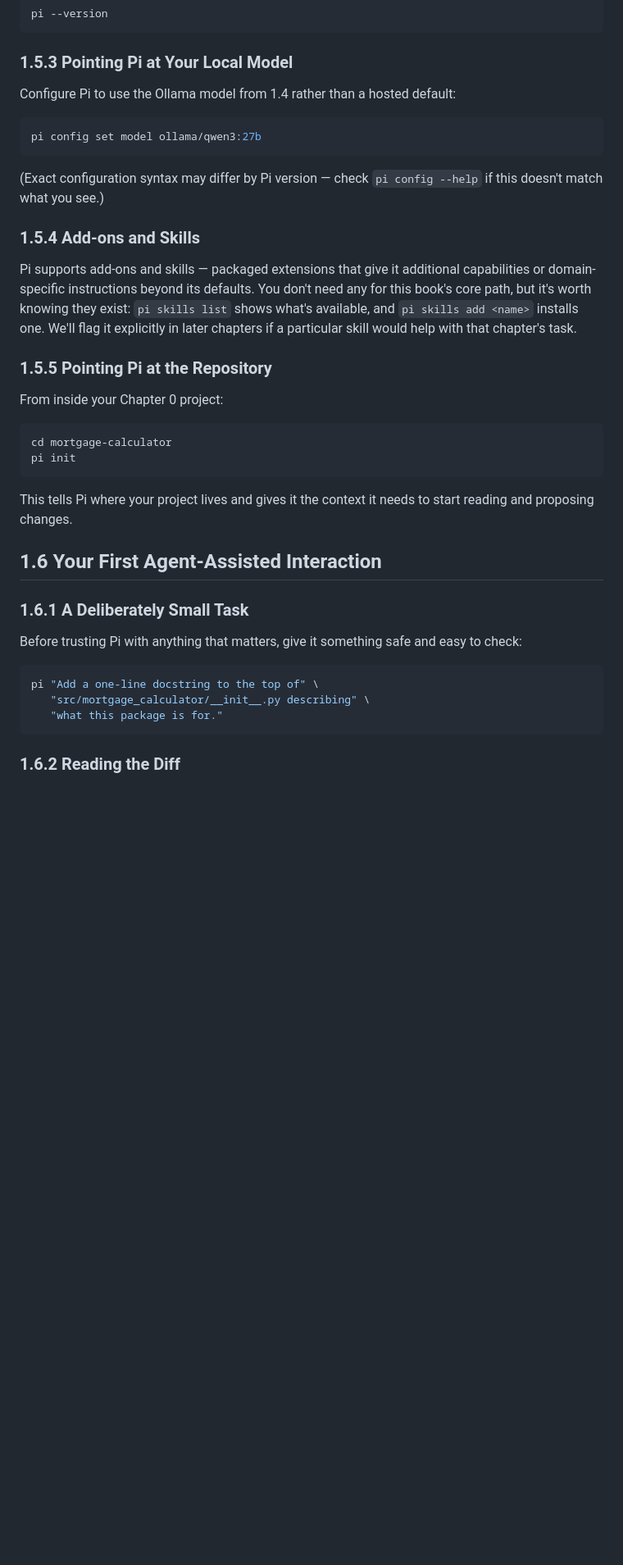
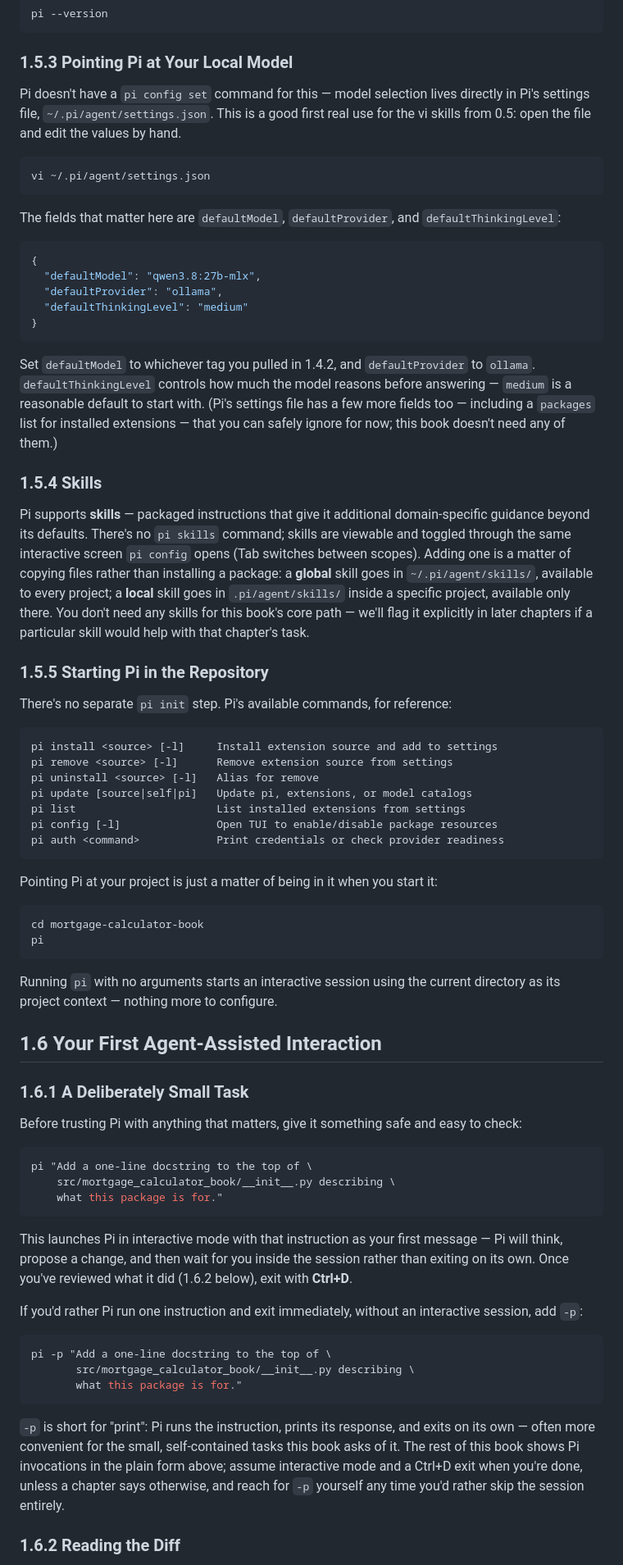
Before and after one commit to rioffe/intro_to_ai_software_engineering, a Markdown page: manuscript/02-meet-your-coding-agent.md, the part around one of its changes. Shown at 82% size. Rendered like a GitHub page; blank space fills up the shorter version.

Commit message:
update ch.1: mermaid diagram, settings.json config, MLX variant

````diff
--- a/manuscript/02-meet-your-coding-agent.md
+++ b/manuscript/02-meet-your-coding-agent.md
@@ -101,28 +121,50 @@ pi --version
 
 ### 1.5.3 Pointing Pi at Your Local Model
 
-Configure Pi to use the Ollama model from 1.4 rather than a hosted default:
+Pi doesn't have a `pi config set` command for this — model selection lives directly in Pi's settings file, `~/.pi/agent/settings.json`. This is a good first real use for the vi skills from 0.5: open the file and edit the values by hand.
 
 ```bash
-pi config set model ollama/qwen3:27b
+vi ~/.pi/agent/settings.json
 ```
 
-(Exact configuration syntax may differ by Pi version — check `pi config --help` if this doesn't match what you see.)
+The fields that matter here are `defaultModel`, `defaultProvider`, and `defaultThinkingLevel`:
 
-### 1.5.4 Add-ons and Skills
+```json
+{
+  "defaultModel": "qwen3.8:27b-mlx",
+  "defaultProvider": "ollama",
+  "defaultThinkingLevel": "medium"
+}
+```
 
-Pi supports add-ons and skills — packaged extensions that give it additional capabilities or domain-specific instructions beyond its defaults. You don't need any for this book's core path, but it's worth knowing they exist: `pi skills list` shows what's available, and `pi skills add <name>` installs one. We'll flag it explicitly in later chapters if a particular skill would help with that chapter's task.
+Set `defaultModel` to whichever tag you pulled in 1.4.2, and `defaultProvider` to `ollama`. `defaultThinkingLevel` controls how much the model reasons before answering — `medium` is a reasonable default to start with. (Pi's settings file has a few more fields too — including a `packages` list for installed extensions — that you can safely ignore for now; this book doesn't need any of them.)
 
-### 1.5.5 Pointing Pi at the Repository
+### 1.5.4 Skills
 
-From inside your Chapter 0 project:
+Pi supports **skills** — packaged instructions that give it additional domain-specific guidance beyond its defaults. There's no `pi skills` command; skills are viewable and toggled through the same interactive screen `pi config` opens (Tab switches between scopes). Adding one is a matter of copying files rather than installing a package: a **global** skill goes in `~/.pi/agent/skills/`, available to every project; a **local** skill goes in `.pi/agent/skills/` inside a specific project, available only there. You don't need any skills for this book's core path — we'll flag it explicitly in later chapters if a particular skill would help with that chapter's task.
+
+### 1.5.5 Starting Pi in the Repository
+
+There's no separate `pi init` step. Pi's available commands, for reference:
+
+```
+pi install <source> [-l]     Install extension source and add to settings
+pi remove <source> [-l]      Remove extension source from settings
+pi uninstall <source> [-l]   Alias for remove
+pi update [source|self|pi]   Update pi, extensions, or model catalogs
+pi list                      List installed extensions from settings
+pi config [-l]               Open TUI to enable/disable package resources
+pi auth <command>            Print credentials or check provider readiness
+```
+
+Pointing Pi at your project is just a matter of being in it when you start it:
 
 ```bash
-cd mortgage-calculator
-pi init
+cd mortgage-calculator-book
+pi
 ```
 
-This tells Pi where your project lives and gives it the context it needs to start reading and proposing changes.
+Running `pi` with no arguments starts an interactive session using the current directory as its project context — nothing more to configure.
 
 ## 1.6 Your First Agent-Assisted Interaction
 
@@ -131,10 +173,22 @@ This tells Pi where your project lives and gives it the context it needs to star
 Before trusting Pi with anything that matters, give it something safe and easy to check:
 
 ```bash
-pi "Add a one-line docstring to the top of" \
-   "src/mortgage_calculator/__init__.py describing" \
-   "what this package is for."
+pi "Add a one-line docstring to the top of \
+    src/mortgage_calculator_book/__init__.py describing \
+    what this package is for."
 ```
+
+This launches Pi in interactive mode with that instruction as your first message — Pi will think, propose a change, and then wait for you inside the session rather than exiting on its own. Once you've reviewed what it did (1.6.2 below), exit with **Ctrl+D**.
+
+If you'd rather Pi run one instruction and exit immediately, without an interactive session, add `-p`:
+
+```bash
+pi -p "Add a one-line docstring to the top of \
+       src/mortgage_calculator_book/__init__.py describing \
+       what this package is for."
+```
+
+`-p` is short for "print": Pi runs the instruction, prints its response, and exits on its own — often more convenient for the small, self-contained tasks this book asks of it. The rest of this book shows Pi invocations in the plain form above; assume interactive mode and a Ctrl+D exit when you're done, unless a chapter says otherwise, and reach for `-p` yourself any time you'd rather skip the session entirely.
 
 ### 1.6.2 Reading the Diff
 
````
Also changed, not shown: other parts of manuscript/02-meet-your-coding-agent.md (+35 -8 lines).
